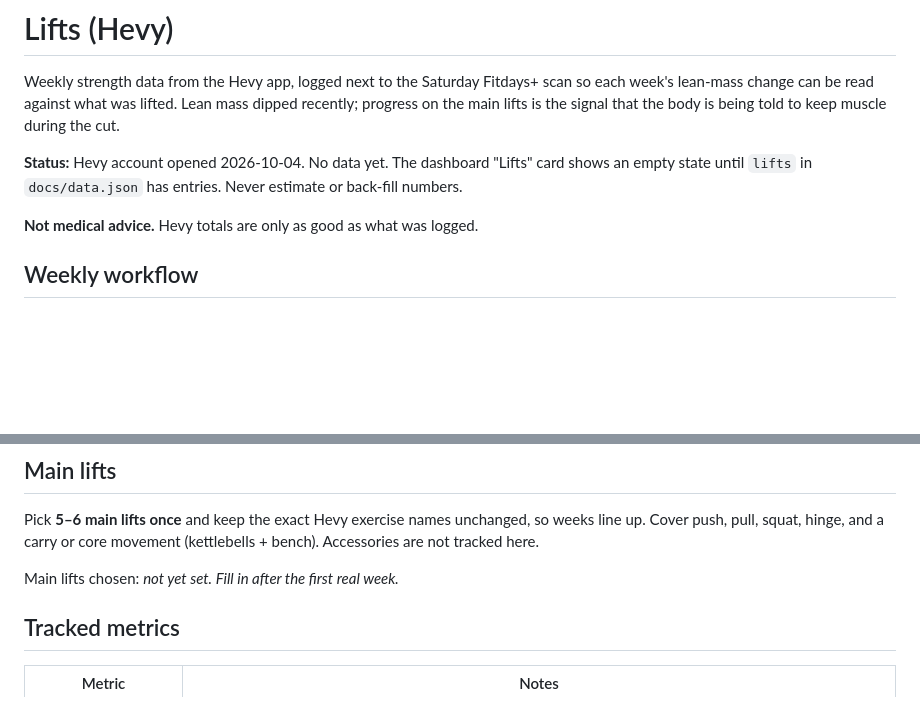
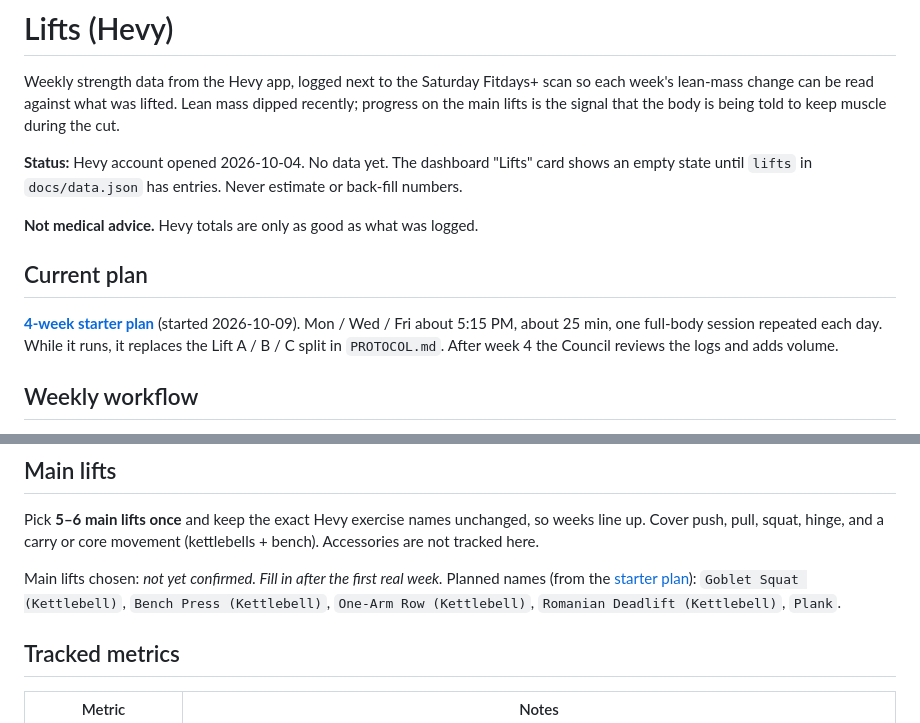
Before and after one commit to brandnu76/health-log, a Markdown page: lifts/README.md, 2 parts joined by grey strips. GitHub-like rendering; blank space fills up the shorter version.

Commit message:
lifts: 4-week starter plan

```diff
--- a/lifts/README.md
+++ b/lifts/README.md
@@ -11,6 +11,10 @@ Weekly strength data from the Hevy app, logged next to the Saturday Fitdays+ sca
 **Status:** Hevy account opened 2026-10-04. No data yet. The dashboard "Lifts" card shows an empty state until `lifts` in `docs/data.json` has entries. Never estimate or back-fill numbers.
 
 **Not medical advice.** Hevy totals are only as good as what was logged.
+
+## Current plan
+
+**[4-week starter plan](plan-starter-4wk.md)** (started 2026-10-09). Mon / Wed / Fri about 5:15 PM, about 25 min, one full-body session repeated each day. While it runs, it replaces the Lift A / B / C split in `PROTOCOL.md`. After week 4 the Council reviews the logs and adds volume.
 
 ## Weekly workflow
 
@@ -27,7 +31,7 @@ A typical Hevy CSV has one row per set (columns such as `title`, `start_time`, `
 
 Pick **5–6 main lifts once** and keep the exact Hevy exercise names unchanged, so weeks line up. Cover push, pull, squat, hinge, and a carry or core movement (kettlebells + bench). Accessories are not tracked here.
 
-Main lifts chosen: _not yet set. Fill in after the first real week._
+Main lifts chosen: _not yet confirmed. Fill in after the first real week._ Planned names (from the [starter plan](plan-starter-4wk.md)): `Goblet Squat (Kettlebell)`, `Bench Press (Kettlebell)`, `One-Arm Row (Kettlebell)`, `Romanian Deadlift (Kettlebell)`, `Plank`.
 
 ## Tracked metrics
 
```
Also changed, not shown: lifts/plan-starter-4wk.md (added, +102 -0 lines), progress.md (+1 -0 lines).
